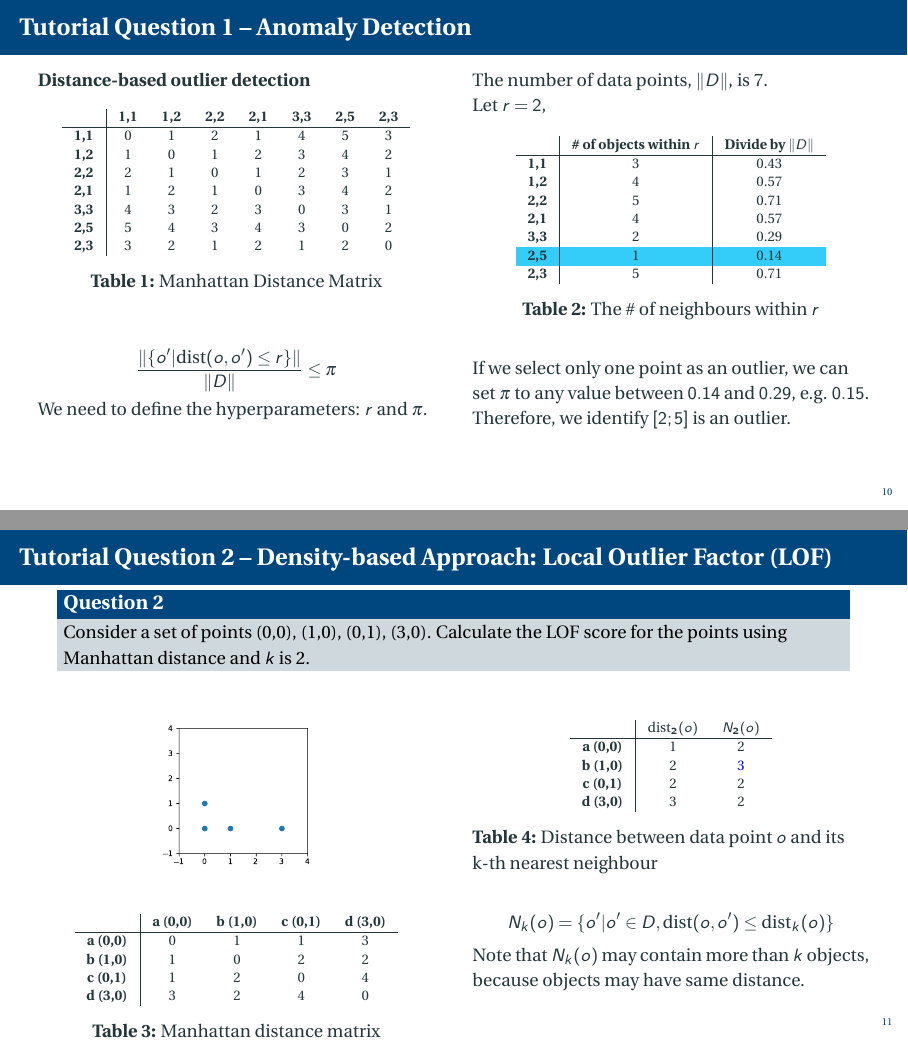
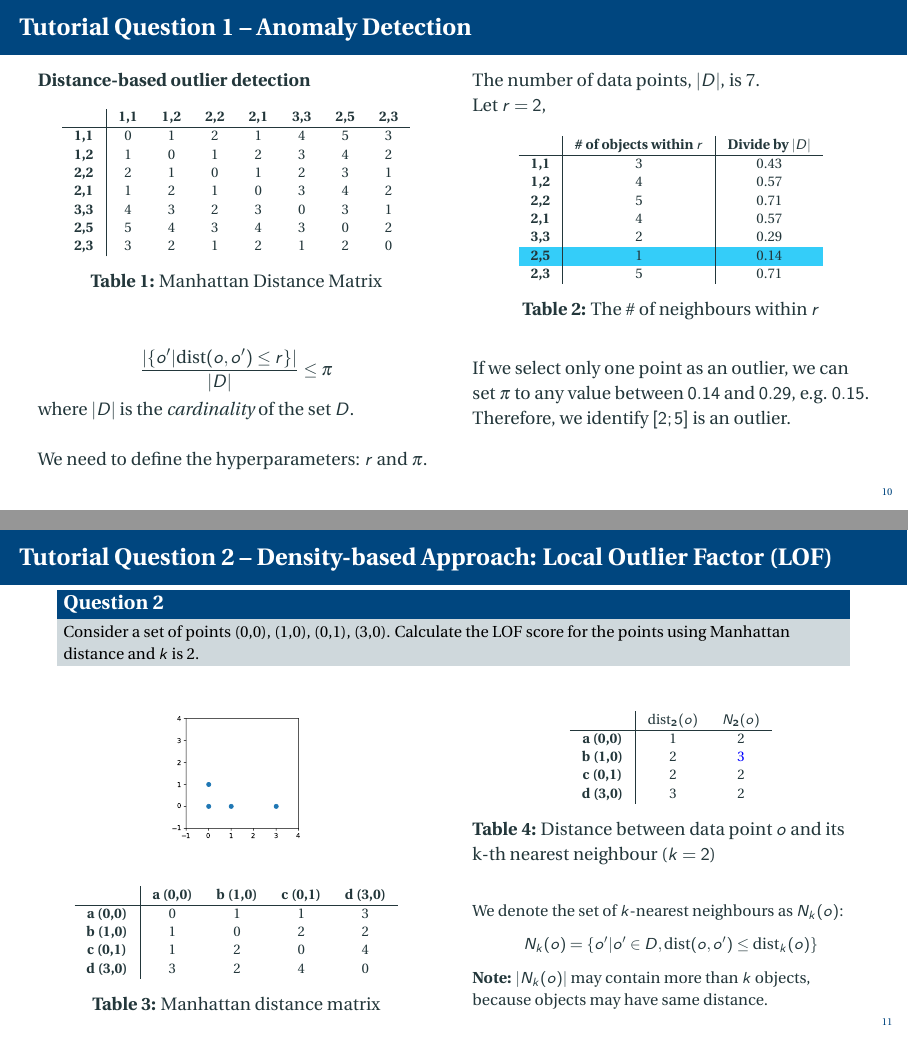
Before and after one commit to HangGao132/tutorial_762_2021, LaTeX slides (latex/tutorial_11.tex): pages 11 and 12 of 25, joined at a grey line. The pictures show the PDF file latex/tutorial_11.pdf that the author committed with the source.

Commit message:
fixed cardinality on tutorial 11

```diff
--- a/latex/tutorial_11.tex
+++ b/latex/tutorial_11.tex
@@ -277,19 +277,21 @@
             \end{table}
 
             \[
-                \frac{\norm{\{o' | \text{dist}(o, o') \le r\}}}{\norm{D}} \le \pi
+                \frac{|\{o' | \text{dist}(o, o') \le r\}|}{|D|} \le \pi
             \]
+            where $|D|$ is the {\em cardinality} of the set $D$.\\
+            \hspace*{1em}
 
             We need to define the hyperparameters: $r$ and $\pi$.
         \end{column}
         \begin{column}{0.5\textwidth}
-            The number of data points, $\norm{D}$, is 7.\\
+            The number of data points, $|D|$, is 7.\\
             Let $r=2$,
 
             \begin{table}[]
                 \scriptsize
                 \begin{tabular}{c|c|c}
-                             &  \textbf{\# of objects within $r$} & \textbf{Divide by $\norm{D}$}\\ \hline
+                             &  \textbf{\# of objects within $r$} & \textbf{Divide by $|D|$}\\ \hline
                 \textbf{1,1} &  3 & 0.43 \\
                 \textbf{1,2} &  4 & 0.57 \\
                 \textbf{2,2} &  5 & 0.71 \\
@@ -311,7 +313,7 @@
 %-------------------------------------------------------------------------------
 \begin{frame}
     \frametitle{Tutorial Question 2 -- Density-based Approach: Local Outlier Factor (LOF)}
-    \small
+    \footnotesize
 
     \begin{block}{Question 2}
         Consider a set of points (0,0), (1,0), (0,1), (3,0).
@@ -323,7 +325,7 @@
 
             \begin{figure}
                 \centering
-                \includegraphics[width=0.4\textwidth]{../imgs/outlier_lof.pdf}
+                \includegraphics[width=0.35\textwidth]{../imgs/outlier_lof.pdf}
             \end{figure}
 
             \begin{table}[]
@@ -348,12 +350,13 @@
                 \textbf{c (0,1)} & 2 & 2 \\
                 \textbf{d (3,0)} & 3 & 2
                 \end{tabular}
-                \caption{Distance between data point $o$ and its k-th nearest neighbour}
+                \caption{Distance between data point $o$ and its k-th nearest neighbour ($k=2$)}
             \end{table}
+            We denote the set of $k$-nearest neighbours as $N_k(o)$:
             \[
                 N_k(o) = \{o' | o' \in D, \text{dist}(o, o') \le \text{dist}_k(o)\}
             \]
-            Note that $N_k(o)$ may contain more than $k$ objects, because objects may have same distance.
+            \textbf{Note:} $|N_k(o)|$ may contain more than $k$ objects, because objects may have same distance.
         \end{column}
     \end{columns}
 
@@ -413,16 +416,16 @@
 
     The {\em Local Reachability Density} (LRD) of an object $o$ is defined as
     \[
-        \text{lrd}_k(o) = \frac{\norm{N_k(o)}}{\sum_{o' \in N_k(o)} \text{reachdist}_k(o \leftarrow o')}
+        \text{lrd}_k(o) = \frac{|N_k(o)|}{\sum_{o' \in N_k(o)} \text{reachdist}_k(o \leftarrow o')}
         \]
 
     \begin{equation*}
         \footnotesize
         \begin{array}{rlll}
-            \text{lrd}_2(a) & = \norm{N_2(a)} / (\text{reachdist}_2(a \leftarrow b) + \text{reachdist}_2(a \leftarrow c))                                      & = 2 / (2 + 2) & = 0.5\\
-            \text{lrd}_2(b) & = \norm{N_2(b)} / (\text{reachdist}_2(b \leftarrow a) + \text{reachdist}_2(b \leftarrow c) + \text{reachdist}_2(b \leftarrow d)) & = 3 / (1+2+3) & = 0.5\\
-            \text{lrd}_2(c) & = \norm{N_2(c)} / (\text{reachdist}_2(c \leftarrow a) + \text{reachdist}_2(c \leftarrow b))                                      & = 2 / (1 + 2) & = 0.667\\
-            \text{lrd}_2(d) & = \norm{N_2(d)} / (\text{reachdist}_2(d \leftarrow a) + \text{reachdist}_2(d \leftarrow b))                                      & = 2 / (3 + 2) & = 0.4\\
+            \text{lrd}_2(a) & = |N_2(a)| / (\text{reachdist}_2(a \leftarrow b) + \text{reachdist}_2(a \leftarrow c))                                      & = 2 / (2 + 2) & = 0.5\\
+            \text{lrd}_2(b) & = |N_2(b)| / (\text{reachdist}_2(b \leftarrow a) + \text{reachdist}_2(b \leftarrow c) + \text{reachdist}_2(b \leftarrow d)) & = 3 / (1+2+3) & = 0.5\\
+            \text{lrd}_2(c) & = |N_2(c)| / (\text{reachdist}_2(c \leftarrow a) + \text{reachdist}_2(c \leftarrow b))                                      & = 2 / (1 + 2) & = 0.667\\
+            \text{lrd}_2(d) & = |N_2(d)| / (\text{reachdist}_2(d \leftarrow a) + \text{reachdist}_2(d \leftarrow b))                                      & = 2 / (3 + 2) & = 0.4\\
         \end{array}
     \end{equation*}
 
@@ -434,17 +437,17 @@
 
     The {\em Local Outlier Factor} (LOF) of an object $o$ is
     \[
-        \text{LOF}_k(o) = \frac{\sum_{o' \in N_k(o)} \frac{\text{lrd}_k(o')}{\text{lrd}_k(o)}}{\norm{N_k(o)}}
-        = \frac{\sum_{o' \in N_k(o)} \text{lrd}_k(o')}{\norm{N_k(o)} \cdot \text{lrd}_k(o)}
-        \]
+        \text{LOF}_k(o) = \frac{\sum_{o' \in N_k(o)} \frac{\text{lrd}_k(o')}{\text{lrd}_k(o)}}{|N_k(o)|}
+        = \frac{\sum_{o' \in N_k(o)} \text{lrd}_k(o')}{|N_k(o)| \cdot \text{lrd}_k(o)}
+    \]
 
-        \begin{equation*}
+    \begin{equation*}
         \footnotesize
         \begin{array}{rlll}
-            \text{LOF}_2(a) & = (\text{lrd}_2(b) + \text{lrd}_2(c)) / (\norm{N_2(a)} \cdot \text{lrd}_2(a)) & = (0.5+0.667) / (2\times 0.5)& = 1.167\\
-            \text{LOF}_2(b) & = (\text{lrd}_2(a) + \text{lrd}_2(c) + \text{lrd}_2(d)) / (\norm{N_2(b)} \cdot \text{lrd}_2(b))  & = (0.5+0.667+0.4) / (3\times 0.5)& \approx 1.045\\
-            \text{LOF}_2(c) & = (\text{lrd}_2(a) + \text{lrd}_2(b)) / (\norm{N_2(c)} \cdot \text{lrd}_2(c))  & = (0.5+0.5) / (2\times 0.667)& \approx 0.750\\
-            \text{LOF}_2(d) & = (\text{lrd}_2(a) + \text{lrd}_2(b)) / (\norm{N_2(d)} \cdot \text{lrd}_2(d))  & = (0.5+0.5) / (2\times 0.4)& = 1.25\\
+            \text{LOF}_2(a) & = (\text{lrd}_2(b) + \text{lrd}_2(c)) / (|N_2(a)| \cdot \text{lrd}_2(a)) & = (0.5+0.667) / (2\times 0.5)& = 1.167\\
+            \text{LOF}_2(b) & = (\text{lrd}_2(a) + \text{lrd}_2(c) + \text{lrd}_2(d)) / (|N_2(b)| \cdot \text{lrd}_2(b))  & = (0.5+0.667+0.4) / (3\times 0.5)& \approx 1.045\\
+            \text{LOF}_2(c) & = (\text{lrd}_2(a) + \text{lrd}_2(b)) / (|N_2(c)| \cdot \text{lrd}_2(c))  & = (0.5+0.5) / (2\times 0.667)& \approx 0.750\\
+            \text{LOF}_2(d) & = (\text{lrd}_2(a) + \text{lrd}_2(b)) / (|N_2(d)| \cdot \text{lrd}_2(d))  & = (0.5+0.5) / (2\times 0.4)& = 1.25\\
         \end{array}
     \end{equation*}
 
```
Also changed, not shown: latex/tutorial_11.pdf, latex/tutorial_11.tex (8 more changed lines).
